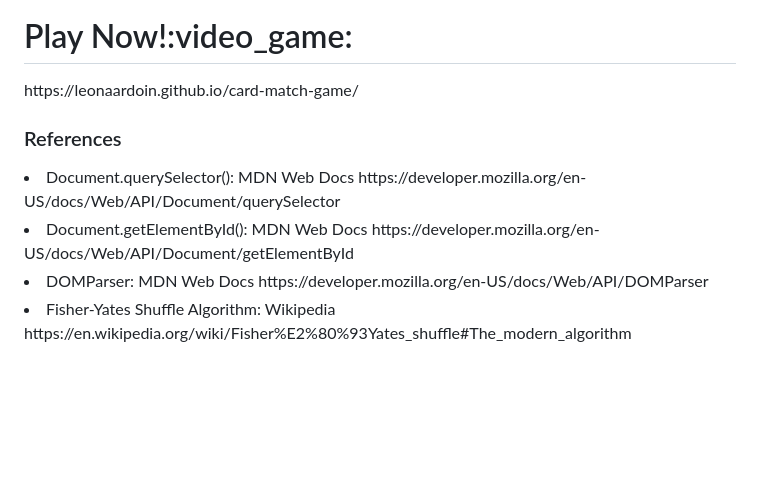
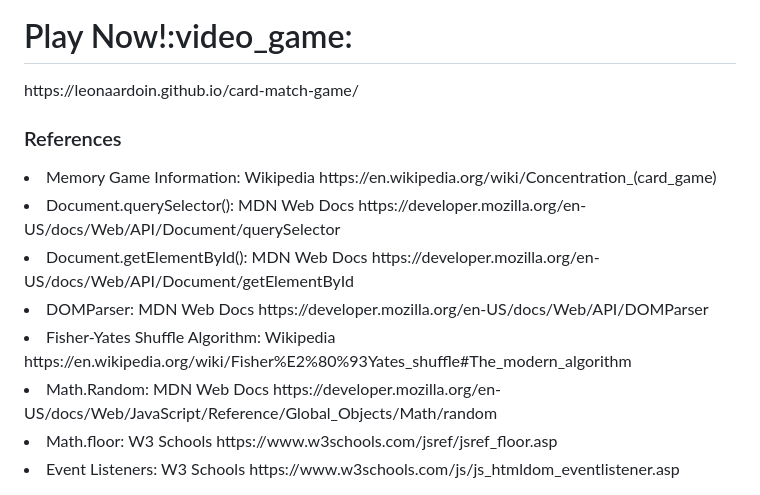
Before and after one commit to leonaardoin/card-match-game, a Markdown page: README.md, the part around the change. GitHub-like rendering; blank space fills up the shorter version.

```diff
--- a/README.md
+++ b/README.md
@@ -65,7 +65,11 @@ Some feature that I would like to add in the future that I could not on this rou
 https://leonaardoin.github.io/card-match-game/
 
 <h3>References</h3>
+<li>Memory Game Information: Wikipedia https://en.wikipedia.org/wiki/Concentration_(card_game)</li>
 <li>Document.querySelector(): MDN Web Docs https://developer.mozilla.org/en-US/docs/Web/API/Document/querySelector</li>
 <li>Document.getElementById(): MDN Web Docs https://developer.mozilla.org/en-US/docs/Web/API/Document/getElementById</li>
 <li>DOMParser: MDN Web Docs https://developer.mozilla.org/en-US/docs/Web/API/DOMParser</li>
 <li>Fisher-Yates Shuffle Algorithm: Wikipedia https://en.wikipedia.org/wiki/Fisher%E2%80%93Yates_shuffle#The_modern_algorithm</li>
+<li>Math.Random: MDN Web Docs https://developer.mozilla.org/en-US/docs/Web/JavaScript/Reference/Global_Objects/Math/random</li>
+<li>Math.floor: W3 Schools https://www.w3schools.com/jsref/jsref_floor.asp</li>
+<li>Event Listeners: W3 Schools https://www.w3schools.com/js/js_htmldom_eventlistener.asp</li>
```
